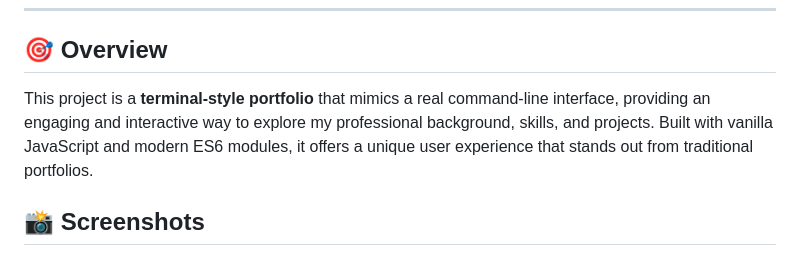
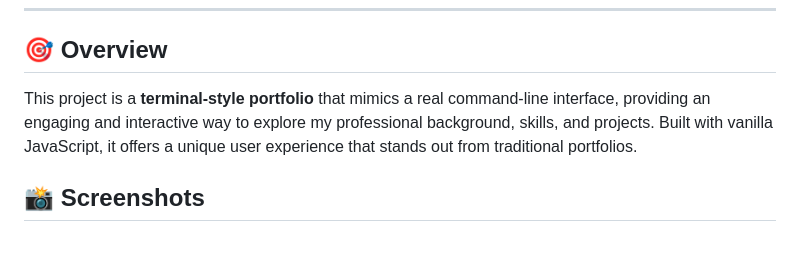
Before and after one commit to JakeConal/terminal-portfolio, a Markdown page: README.md, the part around the change. GitHub-like rendering.

```diff
--- a/README.md
+++ b/README.md
@@ -16,7 +16,7 @@
 
 ## 🎯 Overview
 
-This project is a **terminal-style portfolio** that mimics a real command-line interface, providing an engaging and interactive way to explore my professional background, skills, and projects. Built with vanilla JavaScript and modern ES6 modules, it offers a unique user experience that stands out from traditional portfolios.
+This project is a **terminal-style portfolio** that mimics a real command-line interface, providing an engaging and interactive way to explore my professional background, skills, and projects. Built with vanilla JavaScript, it offers a unique user experience that stands out from traditional portfolios.
 
 ## 📸 Screenshots
 
```
